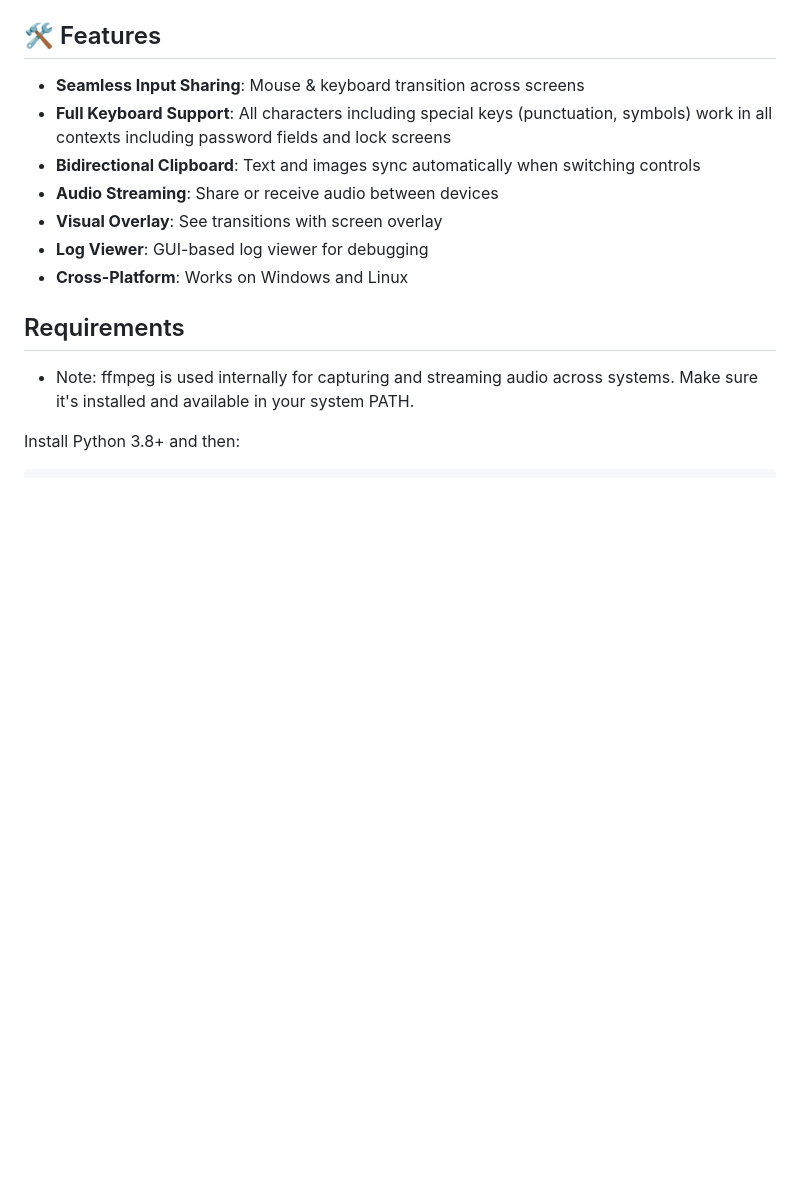
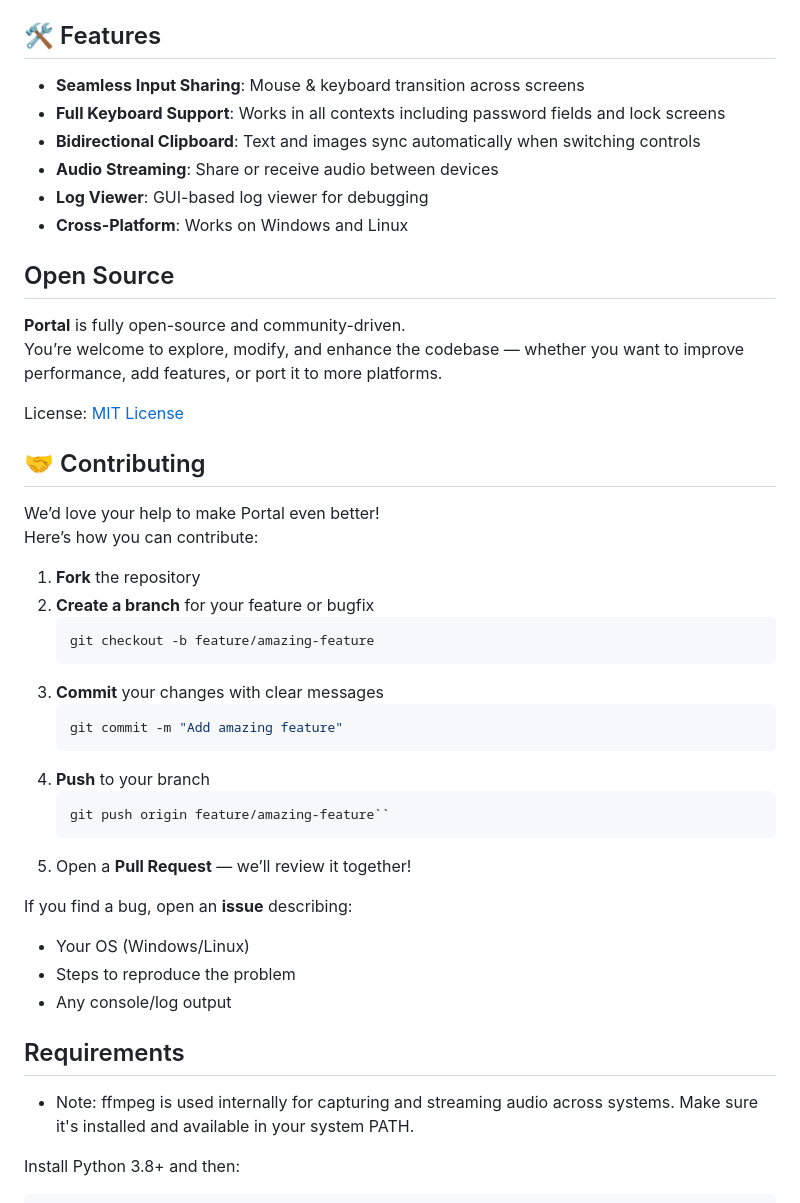
Before and after one commit to A56-A5/portal, a Markdown page: README.md, the part around the change. GitHub-like rendering; blank space fills up the shorter version.

Commit message:
README Updated..

````diff
--- a/README.md
+++ b/README.md
@@ -15,12 +15,44 @@ This project aims to provide a simpler, Python-based alternative with audio shar
 ## 🛠 Features
 
 - **Seamless Input Sharing**: Mouse & keyboard transition across screens
-- **Full Keyboard Support**: All characters including special keys (punctuation, symbols) work in all contexts including password fields and lock screens
+- **Full Keyboard Support**: Works in all contexts including password fields and lock screens
 - **Bidirectional Clipboard**: Text and images sync automatically when switching controls
 - **Audio Streaming**: Share or receive audio between devices
-- **Visual Overlay**: See transitions with screen overlay
 - **Log Viewer**: GUI-based log viewer for debugging
 - **Cross-Platform**: Works on Windows and Linux
+
+## Open Source
+
+**Portal** is fully open-source and community-driven.
+You’re welcome to explore, modify, and enhance the codebase — whether you want to improve performance, add features, or port it to more platforms.
+
+License: [MIT License](LICENSE)
+
+## 🤝 Contributing
+
+We’d love your help to make Portal even better!
+Here’s how you can contribute:
+
+1. **Fork** the repository
+2. **Create a branch** for your feature or bugfix
+   ```bash
+   git checkout -b feature/amazing-feature
+   ```
+3. **Commit** your changes with clear messages
+    ```bash
+    git commit -m "Add amazing feature"
+    ```
+4. **Push** to your branch
+    ```bash
+    git push origin feature/amazing-feature``
+    ```
+5. Open a **Pull Request** — we’ll review it together!
+
+If you find a bug, open an **issue** describing:
+- Your OS (Windows/Linux)
+- Steps to reproduce the problem
+- Any console/log output
+
 
 ##  Requirements
 
````
